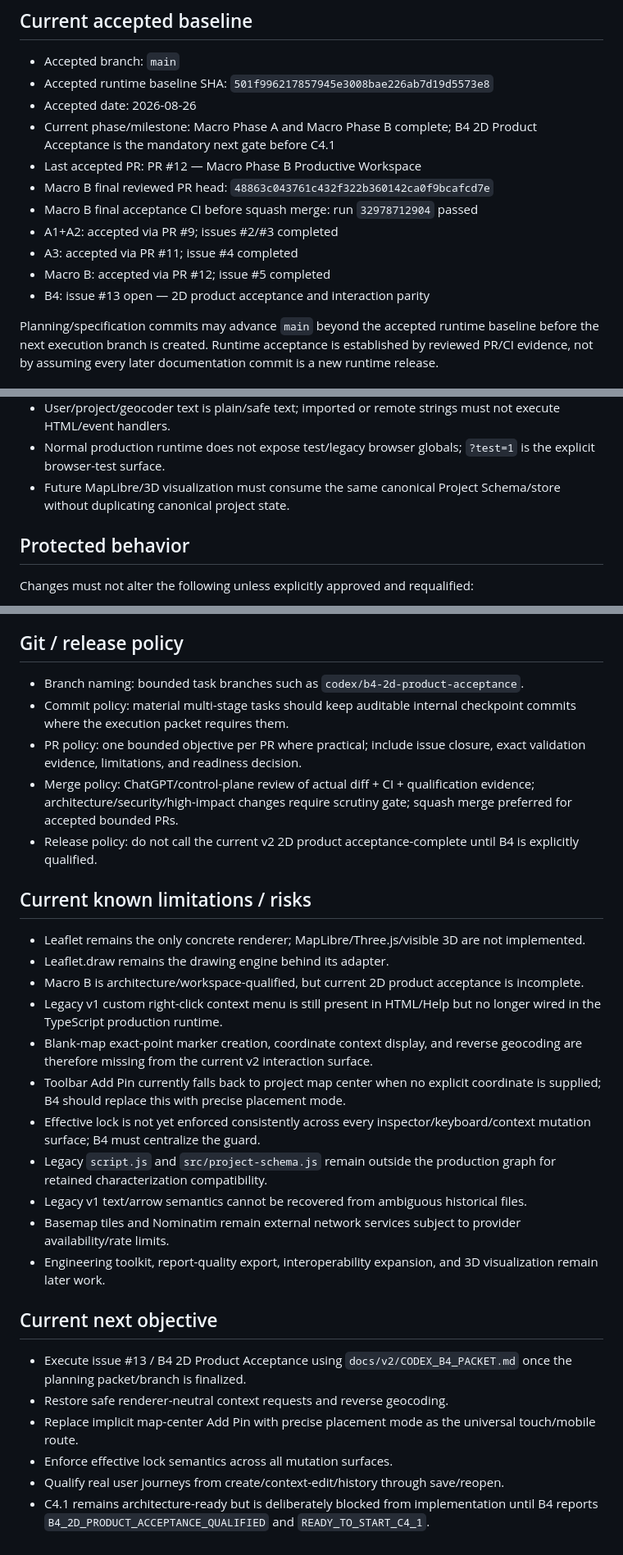
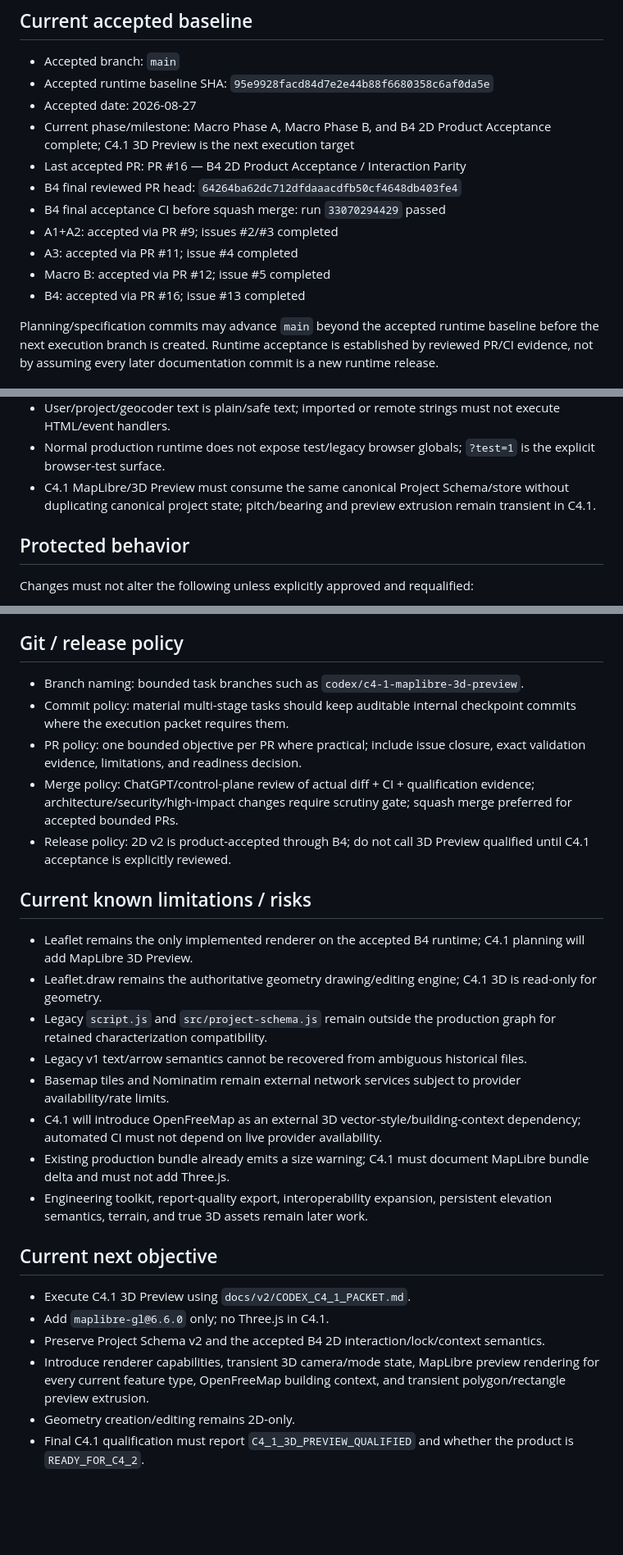
Before and after one commit to bokoboss/map-tools, a Markdown page: PROJECT_PROFILE.md, 3 parts joined by grey strips. Shown at 82% size. Rendered like a GitHub page; blank space fills up the shorter version.

Commit message:
docs: advance project profile to C4.1

```diff
--- a/PROJECT_PROFILE.md
+++ b/PROJECT_PROFILE.md
@@ -9,16 +9,16 @@
 
 ## Current accepted baseline
 - Accepted branch: `main`
-- Accepted runtime baseline SHA: `501f996217857945e3008bae226ab7d19d5573e8`
-- Accepted date: 2026-08-26
-- Current phase/milestone: Macro Phase A and Macro Phase B complete; B4 2D Product Acceptance is the mandatory next gate before C4.1
-- Last accepted PR: PR #12 — Macro Phase B Productive Workspace
-- Macro B final reviewed PR head: `48863c043761c432f322b360142ca0f9bcafcd7e`
-- Macro B final acceptance CI before squash merge: run `32978712904` passed
+- Accepted runtime baseline SHA: `95e9928facd84d7e2e44b88f6680358c6af0da5e`
+- Accepted date: 2026-08-27
+- Current phase/milestone: Macro Phase A, Macro Phase B, and B4 2D Product Acceptance complete; C4.1 3D Preview is the next execution target
+- Last accepted PR: PR #16 — B4 2D Product Acceptance / Interaction Parity
+- B4 final reviewed PR head: `64264ba62dc712dfdaaacdfb50cf4648db403fe4`
+- B4 final acceptance CI before squash merge: run `33070294429` passed
 - A1+A2: accepted via PR #9; issues #2/#3 completed
 - A3: accepted via PR #11; issue #4 completed
 - Macro B: accepted via PR #12; issue #5 completed
-- B4: issue #13 open — 2D product acceptance and interaction parity
+- B4: accepted via PR #16; issue #13 completed
 
 Planning/specification commits may advance `main` beyond the accepted runtime baseline before the next execution branch is created. Runtime acceptance is established by reviewed PR/CI evidence, not by assuming every later documentation commit is a new runtime release.
 
@@ -102,7 +102,7 @@ npm run preview
 - Search results and search navigation are transient until explicit Add to project.
 - User/project/geocoder text is plain/safe text; imported or remote strings must not execute HTML/event handlers.
 - Normal production runtime does not expose test/legacy browser globals; `?test=1` is the explicit browser-test surface.
-- Future MapLibre/3D visualization must consume the same canonical Project Schema/store without duplicating canonical project state.
+- C4.1 MapLibre/3D Preview must consume the same canonical Project Schema/store without duplicating canonical project state; pitch/bearing and preview extrusion remain transient in C4.1.
 
 ## Protected behavior
 Changes must not alter the following unless explicitly approved and requalified:
@@ -169,29 +169,26 @@ Changes must not alter the following unless explicitly approved and requalified:
 - Preferred local execution: cheapest model that can reliably finish a bounded packet; architecture/UI migrations require actual browser/build/CI evidence.
 
 ## Git / release policy
-- Branch naming: bounded task branches such as `codex/b4-2d-product-acceptance`.
+- Branch naming: bounded task branches such as `codex/c4-1-maplibre-3d-preview`.
 - Commit policy: material multi-stage tasks should keep auditable internal checkpoint commits where the execution packet requires them.
 - PR policy: one bounded objective per PR where practical; include issue closure, exact validation evidence, limitations, and readiness decision.
 - Merge policy: ChatGPT/control-plane review of actual diff + CI + qualification evidence; architecture/security/high-impact changes require scrutiny gate; squash merge preferred for accepted bounded PRs.
-- Release policy: do not call the current v2 2D product acceptance-complete until B4 is explicitly qualified.
+- Release policy: 2D v2 is product-accepted through B4; do not call 3D Preview qualified until C4.1 acceptance is explicitly reviewed.
 
 ## Current known limitations / risks
-- Leaflet remains the only concrete renderer; MapLibre/Three.js/visible 3D are not implemented.
-- Leaflet.draw remains the drawing engine behind its adapter.
-- Macro B is architecture/workspace-qualified, but current 2D product acceptance is incomplete.
-- Legacy v1 custom right-click context menu is still present in HTML/Help but no longer wired in the TypeScript production runtime.
-- Blank-map exact-point marker creation, coordinate context display, and reverse geocoding are therefore missing from the current v2 interaction surface.
-- Toolbar Add Pin currently falls back to project map center when no explicit coordinate is supplied; B4 should replace this with precise placement mode.
-- Effective lock is not yet enforced consistently across every inspector/keyboard/context mutation surface; B4 must centralize the guard.
+- Leaflet remains the only implemented renderer on the accepted B4 runtime; C4.1 planning will add MapLibre 3D Preview.
+- Leaflet.draw remains the authoritative geometry drawing/editing engine; C4.1 3D is read-only for geometry.
 - Legacy `script.js` and `src/project-schema.js` remain outside the production graph for retained characterization compatibility.
 - Legacy v1 text/arrow semantics cannot be recovered from ambiguous historical files.
 - Basemap tiles and Nominatim remain external network services subject to provider availability/rate limits.
-- Engineering toolkit, report-quality export, interoperability expansion, and 3D visualization remain later work.
+- C4.1 will introduce OpenFreeMap as an external 3D vector-style/building-context dependency; automated CI must not depend on live provider availability.
+- Existing production bundle already emits a size warning; C4.1 must document MapLibre bundle delta and must not add Three.js.
+- Engineering toolkit, report-quality export, interoperability expansion, persistent elevation semantics, terrain, and true 3D assets remain later work.
 
 ## Current next objective
-- Execute issue #13 / B4 2D Product Acceptance using `docs/v2/CODEX_B4_PACKET.md` once the planning packet/branch is finalized.
-- Restore safe renderer-neutral context requests and reverse geocoding.
-- Replace implicit map-center Add Pin with precise placement mode as the universal touch/mobile route.
-- Enforce effective lock semantics across all mutation surfaces.
-- Qualify real user journeys from create/context-edit/history through save/reopen.
-- C4.1 remains architecture-ready but is deliberately blocked from implementation until B4 reports `B4_2D_PRODUCT_ACCEPTANCE_QUALIFIED` and `READY_TO_START_C4_1`.
+- Execute C4.1 3D Preview using `docs/v2/CODEX_C4_1_PACKET.md`.
+- Add `maplibre-gl@6.6.0` only; no Three.js in C4.1.
+- Preserve Project Schema v2 and the accepted B4 2D interaction/lock/context semantics.
+- Introduce renderer capabilities, transient 3D camera/mode state, MapLibre preview rendering for every current feature type, OpenFreeMap building context, and transient polygon/rectangle preview extrusion.
+- Geometry creation/editing remains 2D-only.
+- Final C4.1 qualification must report `C4_1_3D_PREVIEW_QUALIFIED` and whether the product is `READY_FOR_C4_2`.
```
